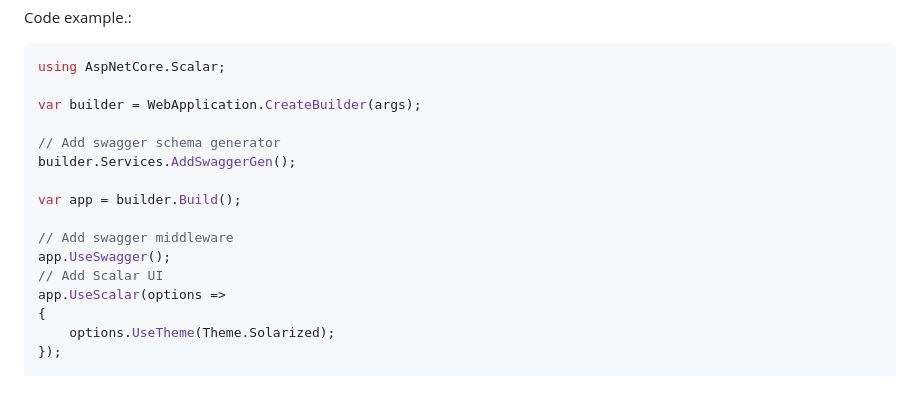
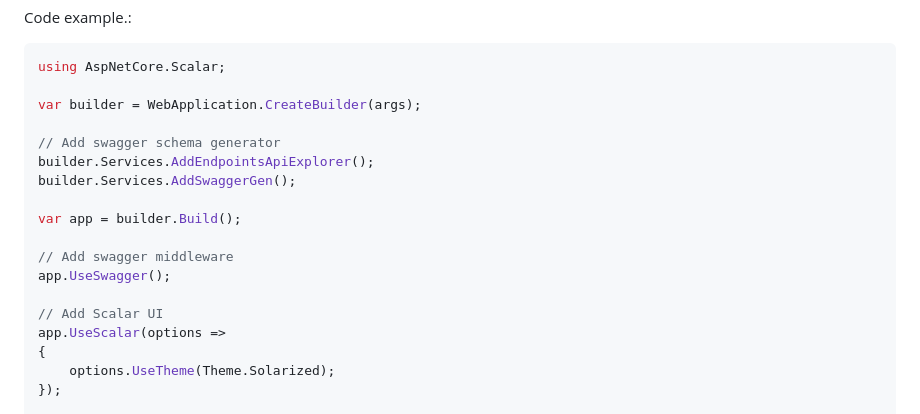
Before and after one commit to benirave/AspNetCore.Scalar, a Markdown page: README.md, the part around the change. GitHub-like rendering; blank space fills up the shorter version.

Commit message:
Update README.md
Signed-off-by: Bence Eros <benirave@gmail.com>

```diff
--- a/README.md
+++ b/README.md
@@ -18,12 +18,14 @@ using AspNetCore.Scalar;
 var builder = WebApplication.CreateBuilder(args);
 
 // Add swagger schema generator
+builder.Services.AddEndpointsApiExplorer();
 builder.Services.AddSwaggerGen();
 
 var app = builder.Build();
 
 // Add swagger middleware
 app.UseSwagger();
+
 // Add Scalar UI
 app.UseScalar(options =>
 {
```
